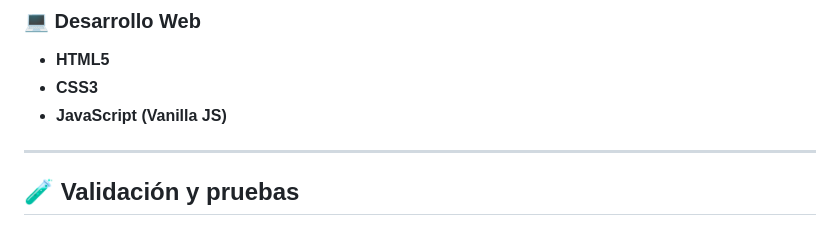
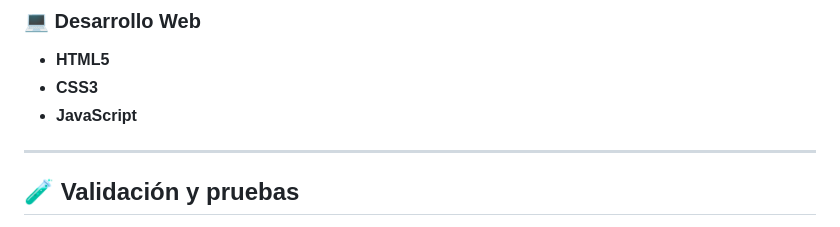
Before and after one commit to fgprovencio/TFG--Ciberseguridad, a Markdown page: README.md, the part around the change. GitHub-like rendering.

```diff
--- a/README.md
+++ b/README.md
@@ -59,7 +59,7 @@ Todos los resultados se presentan en un **panel unificado**, facilitando la nave
 ### 💻 Desarrollo Web
 - **HTML5**
 - **CSS3**
-- **JavaScript (Vanilla JS)**
+- **JavaScript**
 
 ---
 
```
